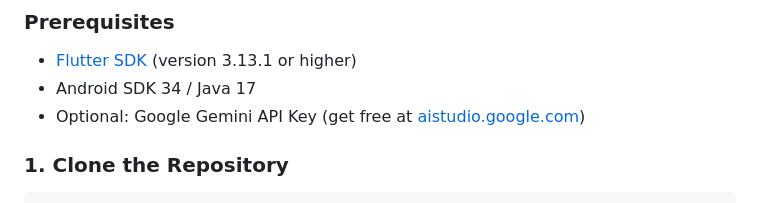
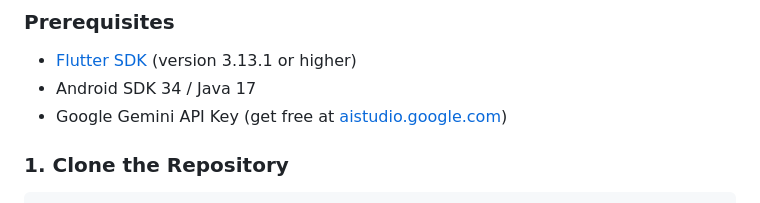
Before and after one commit to sangeeth2008/FinTrack-AI, a Markdown page: README.md, the part around the change. GitHub-like rendering.

````diff
--- a/README.md
+++ b/README.md
@@ -174,7 +174,7 @@ FinTrack/
 ### Prerequisites
 - [Flutter SDK](https://flutter.dev/docs/get-started/install) (version 3.13.1 or higher)
 - Android SDK 34 / Java 17
-- Optional: Google Gemini API Key (get free at [aistudio.google.com](https://aistudio.google.com))
+- Google Gemini API Key (get free at [aistudio.google.com](https://aistudio.google.com))
 
 ### 1. Clone the Repository
 ```bash
````
